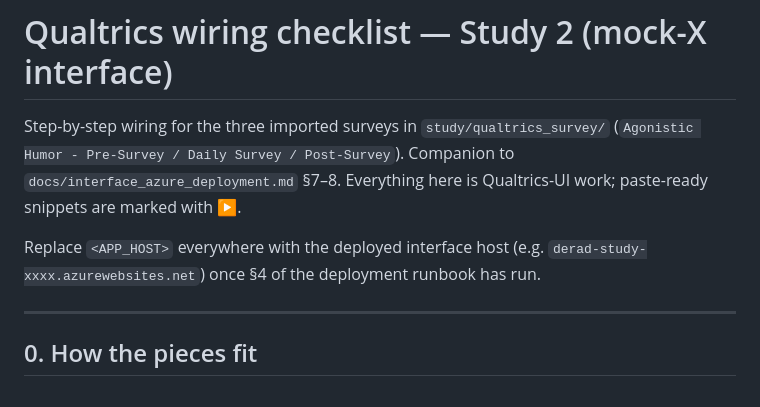
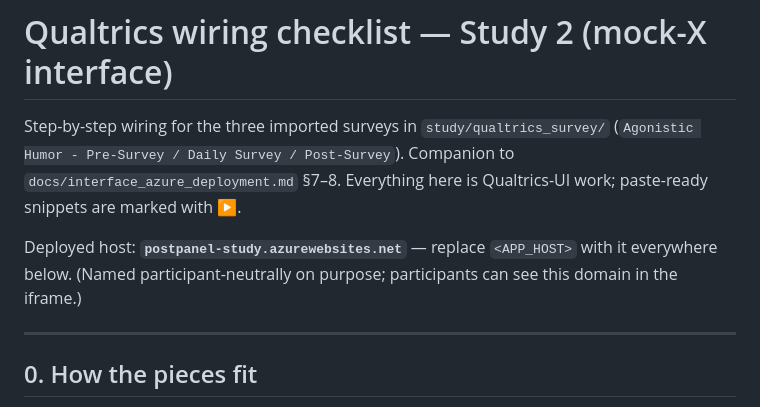
Before and after one commit to behavioral-data/derad-agent, a Markdown page: study/docs/qualtrics-wiring-checklist.md, the part around the change. GitHub-like rendering.

```diff
--- a/study/docs/qualtrics-wiring-checklist.md
+++ b/study/docs/qualtrics-wiring-checklist.md
@@ -5,8 +5,8 @@ Step-by-step wiring for the three imported surveys in `study/qualtrics_survey/`
 `docs/interface_azure_deployment.md` §7–8. Everything here is Qualtrics-UI work;
 paste-ready snippets are marked with ▶.
 
-Replace `<APP_HOST>` everywhere with the deployed interface host
-(e.g. `derad-study-xxxx.azurewebsites.net`) once §4 of the deployment runbook has run.
+Deployed host: **`postpanel-study.azurewebsites.net`** — replace `<APP_HOST>` with it everywhere
+below. (Named participant-neutrally on purpose; participants can see this domain in the iframe.)
 
 ---
 
```
Also changed, not shown: docs/interface_azure_deployment.md (+2 -1 lines).
